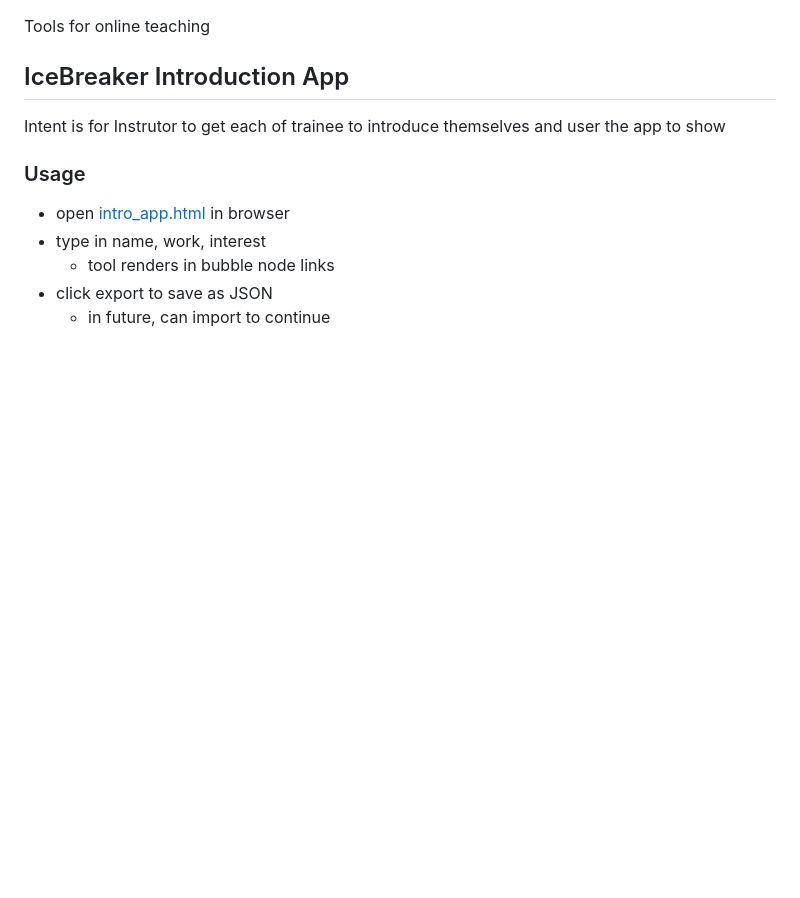
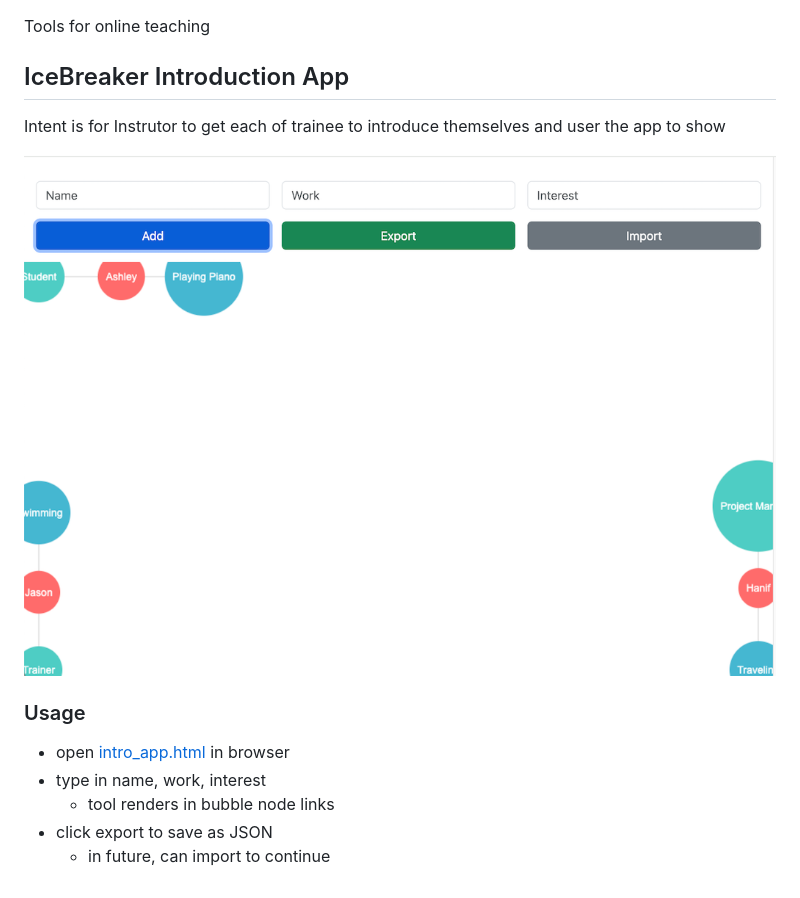
Before and after one commit to JasonL888/TeachingTools, a Markdown page: README.md, the part around the change printed below. GitHub-like rendering; pictures changed too: intro_app/images/intro_app.png (added); blank space fills up the shorter version.

Commit message:
update readme with screenshot

```diff
--- a/README.md
+++ b/README.md
@@ -5,4 +5,6 @@ Tools for online teaching
 ## IceBreaker Introduction App
 Intent is for Instrutor to get each of trainee to introduce themselves and user the app to show
 
+![intro_app](./intro_app/images/intro_app.png)
+
 ### Usage
```
Also changed, not shown: other parts of README.md (+1 -1 lines).
